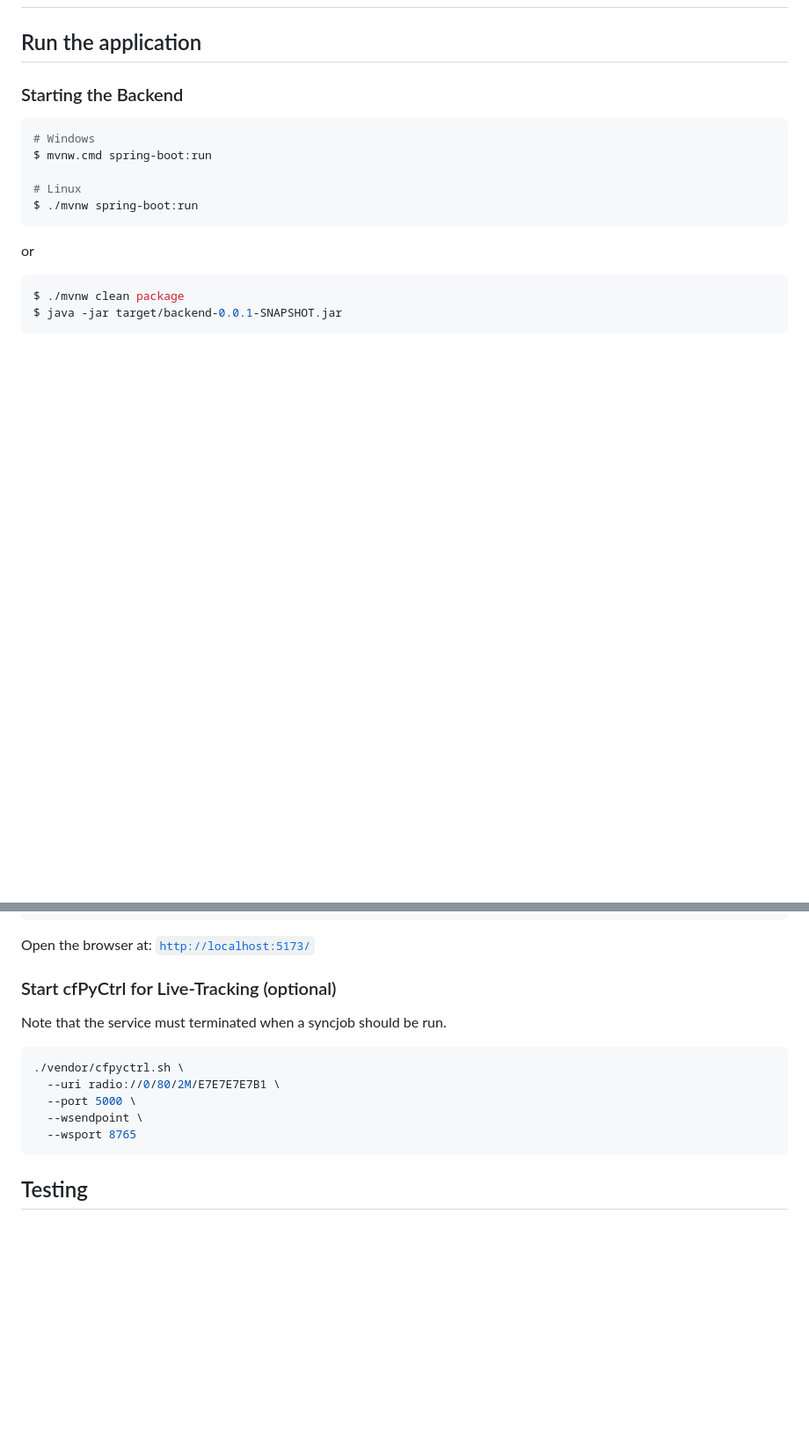
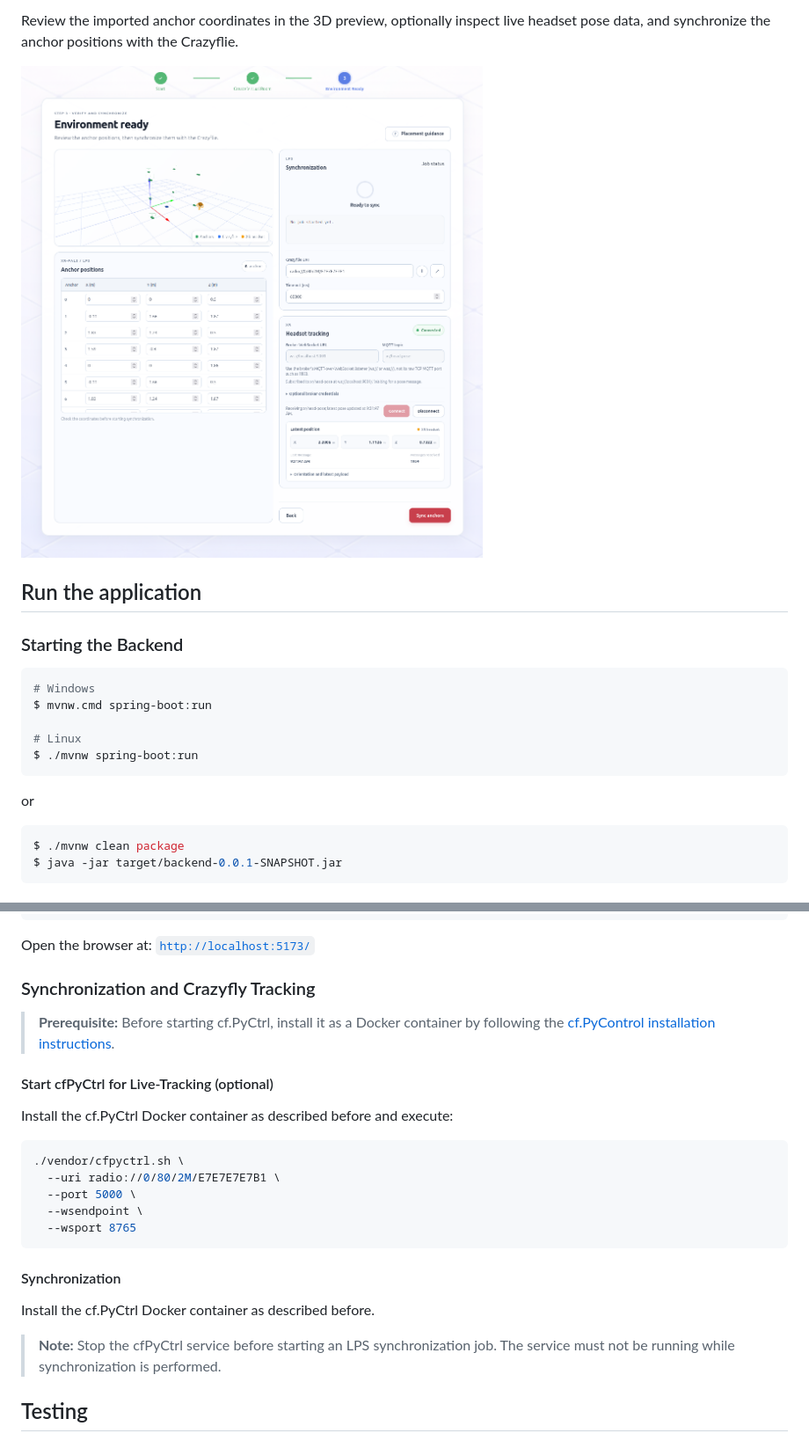
Before and after one commit to placexr-de/xrpals.wizard, a Markdown page: README.md, 2 parts joined by grey strips. Shown at 88% size. GitHub-like rendering; pictures changed too: docs/wizard-step-3.png (added); blank space fills up the shorter version.

````diff
--- a/README.md
+++ b/README.md
@@ -2,3 +34,10 @@
+Review the imported anchor coordinates in the 3D preview, optionally inspect live headset pose data, and synchronize the anchor positions with the Crazyflie.
+
+<a href="docs/wizard-step-3.png">
+  <img src="docs/wizard-step-3.png"
+       alt="Step 3: Fine-tune and synchronize the environment"
+       style="zoom: 25%;">
+</a>
 
 ## Run the application
 
@@ -60,9 +99,13 @@ $ npm run dev
 Open the browser at:
 [`http://localhost:5173/`](http://localhost:5173/)
 
-### Start cfPyCtrl for Live-Tracking (optional)
+### Synchronization and Crazyfly Tracking
 
-Note that the service must terminated when a syncjob should be run.
+> **Prerequisite:** Before starting cf.PyCtrl, install it as a Docker container by following the [cf.PyControl installation instructions](https://github.com/UniAgent-CyberPhysicalAssets/cps.asset.crazyflie/tree/main/controller/cf.PyControl#installation).
+
+#### Start cfPyCtrl for Live-Tracking (optional)
+
+Install the cf.PyCtrl Docker container as described before and execute:
 
 ```shell
 ./vendor/cfpyctrl.sh \
@@ -71,6 +114,13 @@ Note that the service must terminated when a syncjob should be run.
   --wsendpoint \
   --wsport 8765
 ```
+
+#### Synchronization
+
+Install the cf.PyCtrl Docker container as described before.
+
+> **Note:** Stop the cfPyCtrl service before starting an LPS synchronization job. The service must not be running while synchronization is performed.
+
 
 ## Testing
 
````
Also changed, not shown: other parts of README.md (+33 -1 lines), docs/wizard-step-1.png (added), docs/wizard-step-2.png (added), 2 other files.
